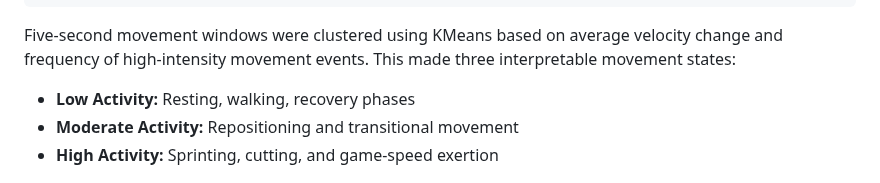
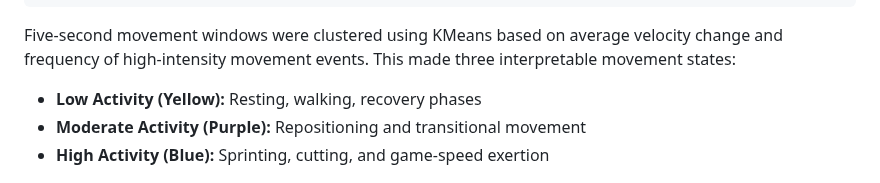
Before and after one commit to kwang9442/Data-Science-Portfolio, a Markdown page: projects/football_play_detection.md, the part around the change. Rendered like a GitHub page.

```diff
--- a/projects/football_play_detection.md
+++ b/projects/football_play_detection.md
@@ -230,9 +230,9 @@ labels = kmeans.fit_predict(X)
 </p>
 
 <ul>
-    <li><b>Low Activity:</b> Resting, walking, recovery phases</li>
-    <li><b>Moderate Activity:</b> Repositioning and transitional movement</li>
-    <li><b>High Activity:</b> Sprinting, cutting, and game-speed exertion</li>
+    <li><b>Low Activity (Yellow):</b> Resting, walking, recovery phases</li>
+    <li><b>Moderate Activity (Purple):</b> Repositioning and transitional movement</li>
+    <li><b>High Activity (Blue):</b> Sprinting, cutting, and game-speed exertion</li>
 </ul>
 
 <div style="text-align: center;">
```
